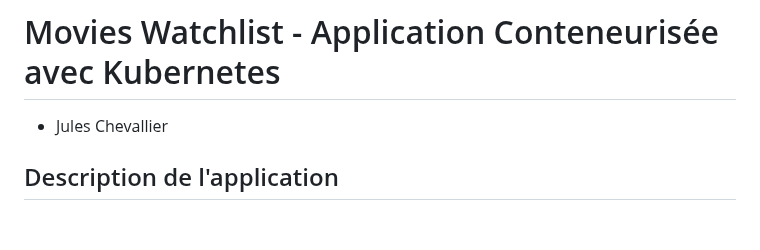
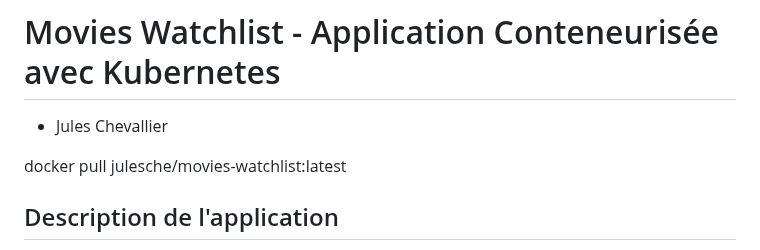
Before and after one commit to JulesChe/TP_INFO910_CHEVALLIER_JULES, a Markdown page: README.md, the part around the change. Drawn GitHub-style; blank space fills up the shorter version.

```diff
--- a/README.md
+++ b/README.md
@@ -1,6 +1,8 @@
 # Movies Watchlist - Application Conteneurisée avec Kubernetes
 
 - Jules Chevallier
+
+docker pull julesche/movies-watchlist:latest
 
 ## Description de l'application
 
```
